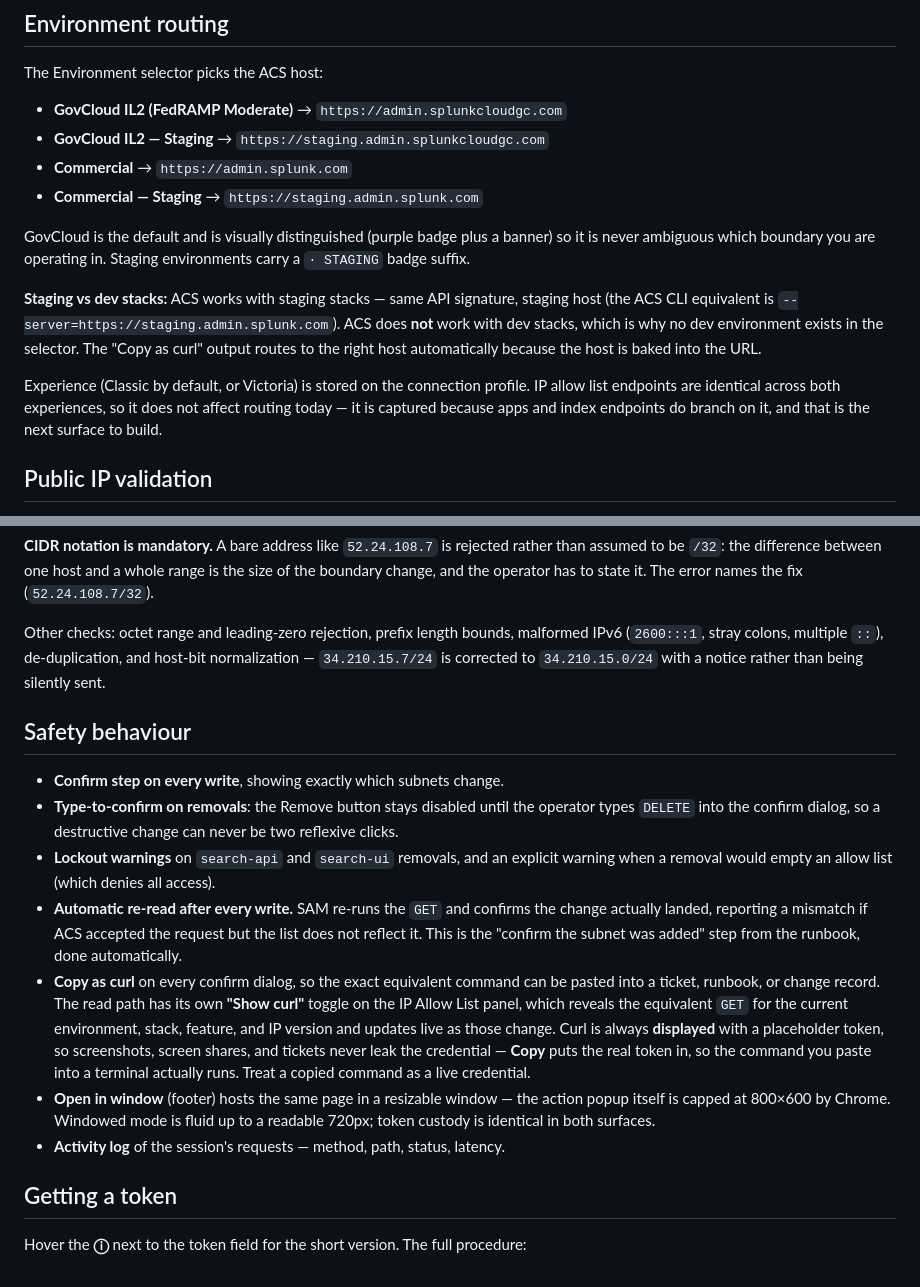
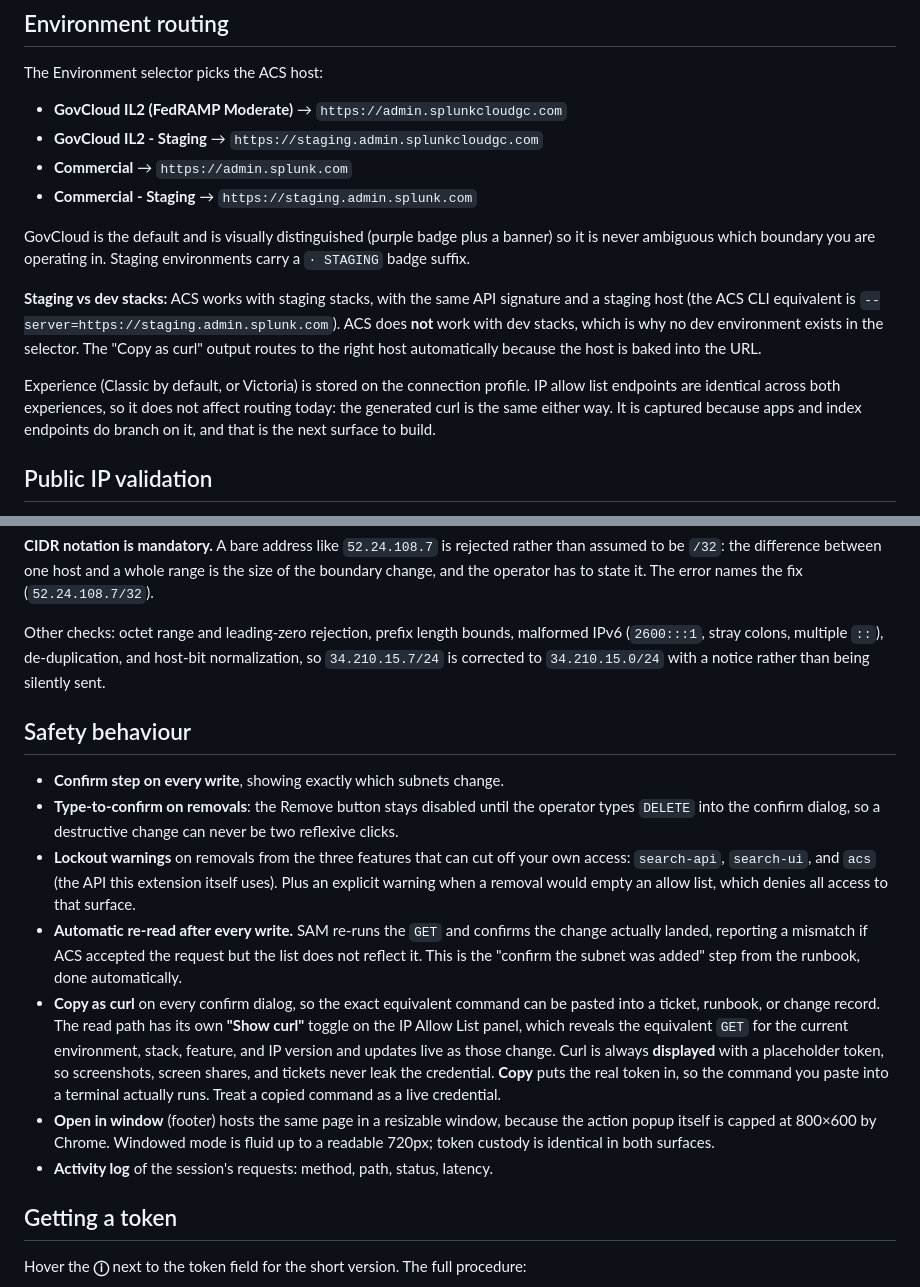
Before and after one commit to rephillips/sam, a Markdown page: sam-extension/README.md, 2 parts joined by grey strips. GitHub-like rendering.

```diff
--- a/sam-extension/README.md
+++ b/sam-extension/README.md
@@ -35,25 +35,25 @@ and v6 validation) remains in `acs.js`, so re-exposing it is a UI-only change.
 The Environment selector picks the ACS host:
 
 - **GovCloud IL2 (FedRAMP Moderate)** → `https://admin.splunkcloudgc.com`
-- **GovCloud IL2 — Staging** → `https://staging.admin.splunkcloudgc.com`
+- **GovCloud IL2 - Staging** → `https://staging.admin.splunkcloudgc.com`
 - **Commercial** → `https://admin.splunk.com`
-- **Commercial — Staging** → `https://staging.admin.splunk.com`
+- **Commercial - Staging** → `https://staging.admin.splunk.com`
 
 GovCloud is the default and is visually distinguished (purple badge plus a
 banner) so it is never ambiguous which boundary you are operating in. Staging
 environments carry a `· STAGING` badge suffix.
 
-**Staging vs dev stacks:** ACS works with staging stacks — same API signature,
+**Staging vs dev stacks:** ACS works with staging stacks, with the same API signature and a
 staging host (the ACS CLI equivalent is `--server=https://staging.admin.splunk.com`).
 ACS does **not** work with dev stacks, which is why no dev environment exists
 in the selector. The "Copy as curl" output routes to the right host
 automatically because the host is baked into the URL.
 
 Experience (Classic by default, or Victoria) is stored on the connection
-profile. IP allow
-list endpoints are identical across both experiences, so it does not affect
-routing today — it is captured because apps and index endpoints do branch on it,
-and that is the next surface to build.
+profile. IP allow list endpoints are identical across both experiences, so it
+does not affect routing today: the generated curl is the same either way. It is
+captured because apps and index endpoints do branch on it, and that is the next
+surface to build.
 
 ## Public IP validation
 
@@ -80,7 +80,7 @@ The error names the fix (`52.24.108.7/32`).
 
 Other checks: octet range and leading-zero rejection, prefix length bounds,
 malformed IPv6 (`2600:::1`, stray colons, multiple `::`), de-duplication, and
-host-bit normalization — `34.210.15.7/24` is corrected to `34.210.15.0/24` with
+host-bit normalization, so `34.210.15.7/24` is corrected to `34.210.15.0/24` with
 a notice rather than being silently sent.
 
 ## Safety behaviour
@@ -89,8 +89,10 @@ a notice rather than being silently sent.
 - **Type-to-confirm on removals**: the Remove button stays disabled until the
   operator types `DELETE` into the confirm dialog, so a destructive change can
   never be two reflexive clicks.
-- **Lockout warnings** on `search-api` and `search-ui` removals, and an explicit
-  warning when a removal would empty an allow list (which denies all access).
+- **Lockout warnings** on removals from the three features that can cut off
+  your own access: `search-api`, `search-ui`, and `acs` (the API this
+  extension itself uses). Plus an explicit warning when a removal would empty
+  an allow list, which denies all access to that surface.
 - **Automatic re-read after every write.** SAM re-runs the `GET` and confirms the
   change actually landed, reporting a mismatch if ACS accepted the request but
   the list does not reflect it. This is the "confirm the subnet was added" step
@@ -100,13 +102,13 @@ a notice rather than being silently sent.
   **"Show curl"** toggle on the IP Allow List panel, which reveals the equivalent
   `GET` for the current environment, stack, feature, and IP version and updates
   live as those change. Curl is always **displayed** with a placeholder token,
-  so screenshots, screen shares, and tickets never leak the credential —
+  so screenshots, screen shares, and tickets never leak the credential.
   **Copy** puts the real token in, so the command you paste into a terminal
   actually runs. Treat a copied command as a live credential.
-- **Open in window** (footer) hosts the same page in a resizable window — the
+- **Open in window** (footer) hosts the same page in a resizable window, because the
   action popup itself is capped at 800×600 by Chrome. Windowed mode is fluid up
   to a readable 720px; token custody is identical in both surfaces.
-- **Activity log** of the session's requests — method, path, status, latency.
+- **Activity log** of the session's requests: method, path, status, latency.
 
 ## Getting a token
 
```
Also changed, not shown: other parts of sam-extension/README.md (+22 -15 lines), 1 other file.
